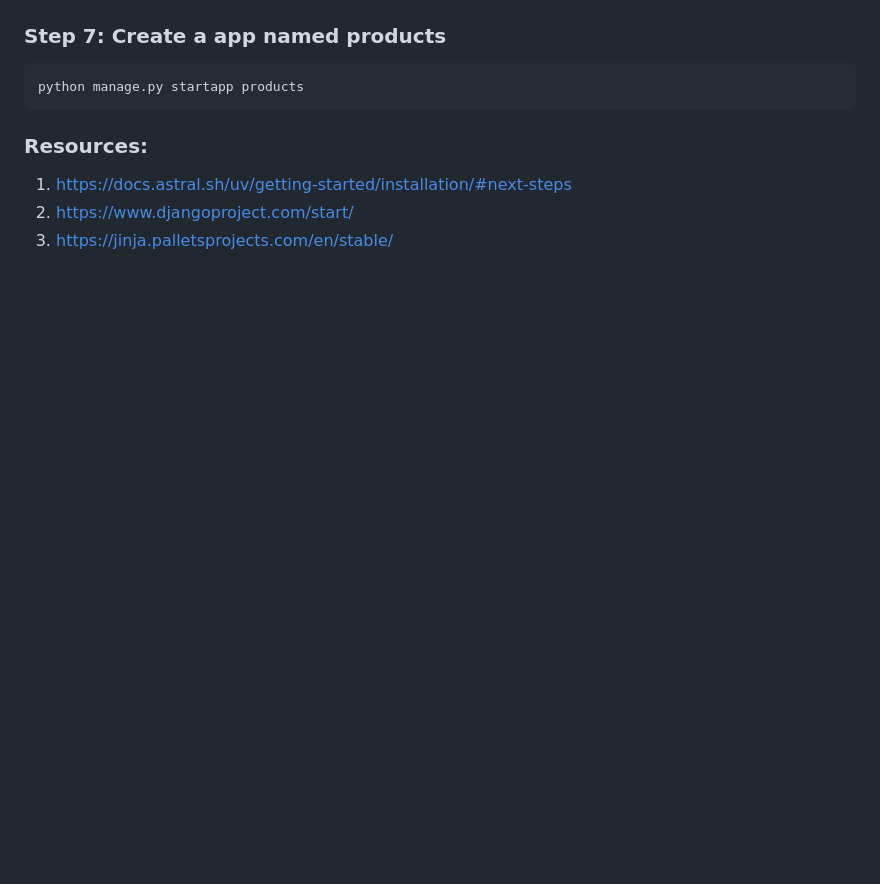
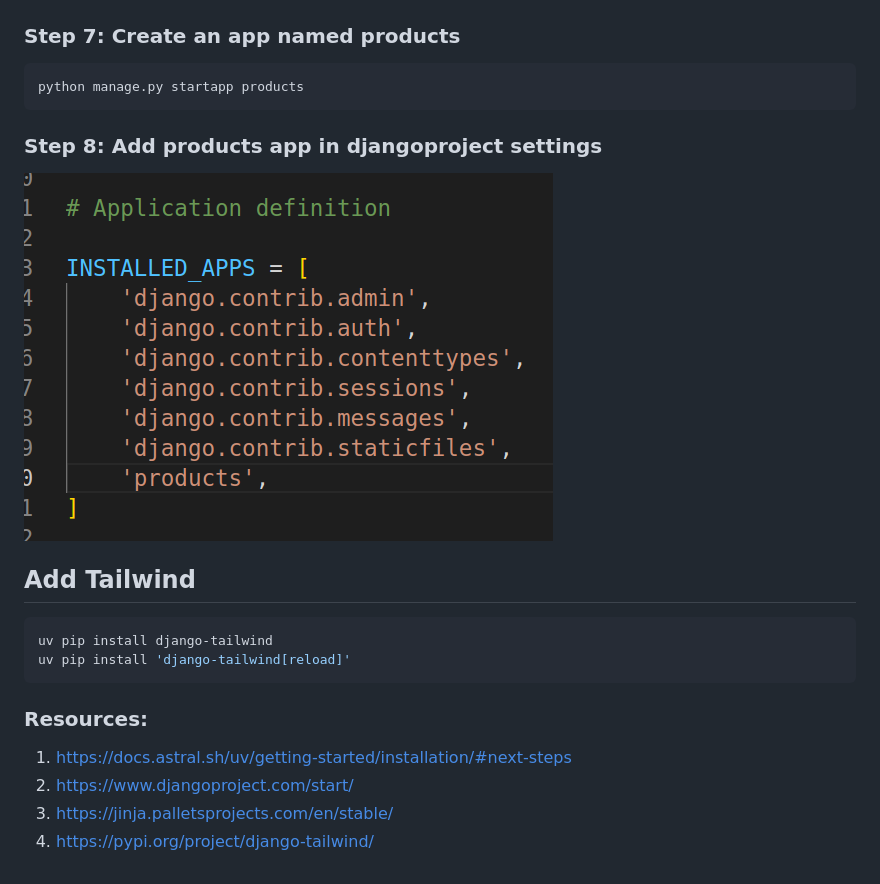
Before and after one commit to arju10/djangoproject, a Markdown page: README.md, the part around the change. Drawn GitHub-style; pictures changed too: resources/image-6.png (added); blank space fills up the shorter version.

Commit message:
Setup Tailwind

````diff
--- a/README.md
+++ b/README.md
@@ -39,11 +39,23 @@ python manage.py runserver
 ![alt text](resources/image-1.png) </br>
 ![alt text](resources/image.png)
 
-### Step 7:  Create a app named products
+### Step 7:  Create an app named products
 ```bash
 python manage.py startapp products
 ```
+
+### Step 8: Add products app in djangoproject settings
+![alt text](resources/image-6.png)
+
+## Add Tailwind
+```bash
+uv pip install django-tailwind
+uv pip install 'django-tailwind[reload]'
+```
+
+
 ### Resources:
 1.  https://docs.astral.sh/uv/getting-started/installation/#next-steps
 2. https://www.djangoproject.com/start/
 3. https://jinja.palletsprojects.com/en/stable/
+4. https://pypi.org/project/django-tailwind/
````
Also changed, not shown: 16 other files.
